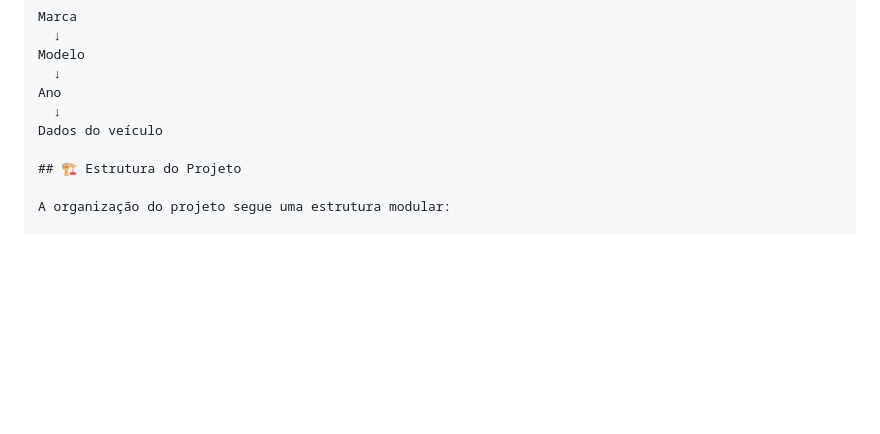
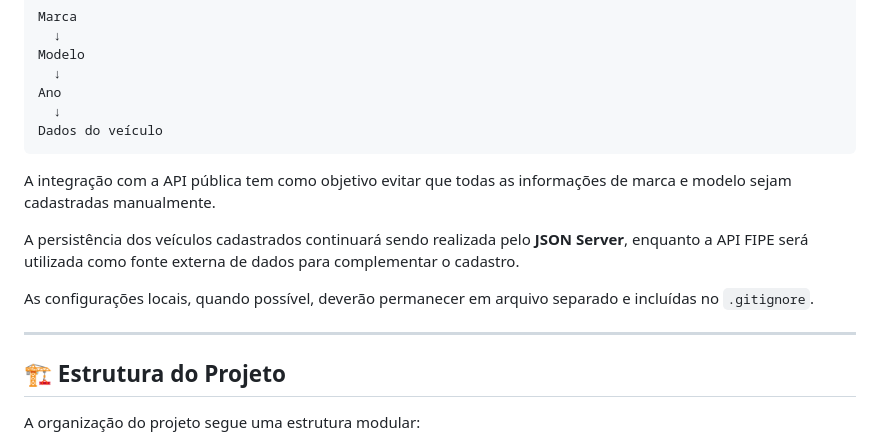
Before and after one commit to taisramosn/Manuten-de-veiculos, a Markdown page: README.md, the part around one of its changes. Rendered like a GitHub page; blank space fills up the shorter version.

Commit message:
docs: atualiza README

````diff
--- a/README.md
+++ b/README.md
@@ -144,6 +144,15 @@ Modelo
 Ano
   ↓
 Dados do veículo
+```
+
+A integração com a API pública tem como objetivo evitar que todas as informações de marca e modelo sejam cadastradas manualmente.
+
+A persistência dos veículos cadastrados continuará sendo realizada pelo **JSON Server**, enquanto a API FIPE será utilizada como fonte externa de dados para complementar o cadastro.
+
+As configurações locais, quando possível, deverão permanecer em arquivo separado e incluídas no `.gitignore`.
+
+---
 
 ## 🏗️ Estrutura do Projeto
 
````
Also changed, not shown: other parts of README.md (+0 -1 lines).
